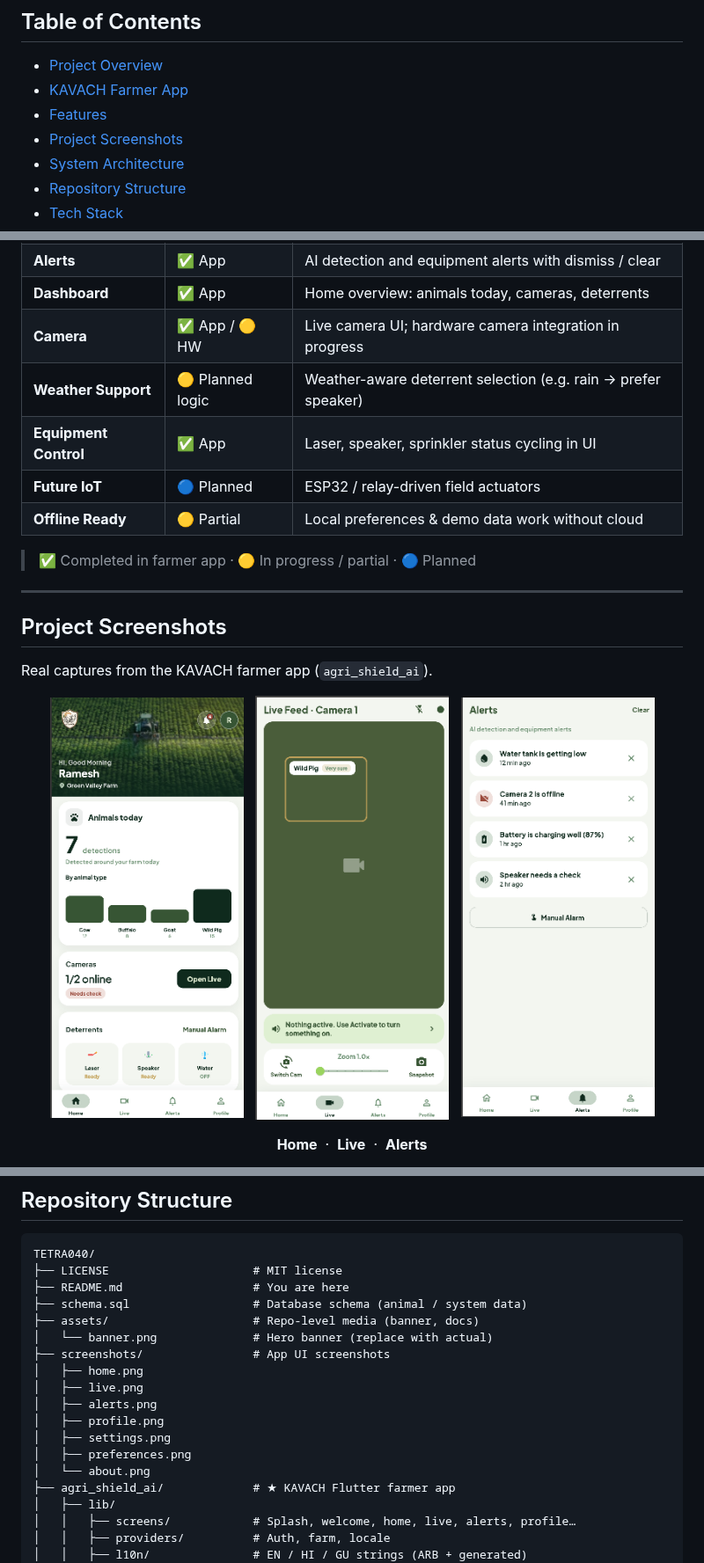
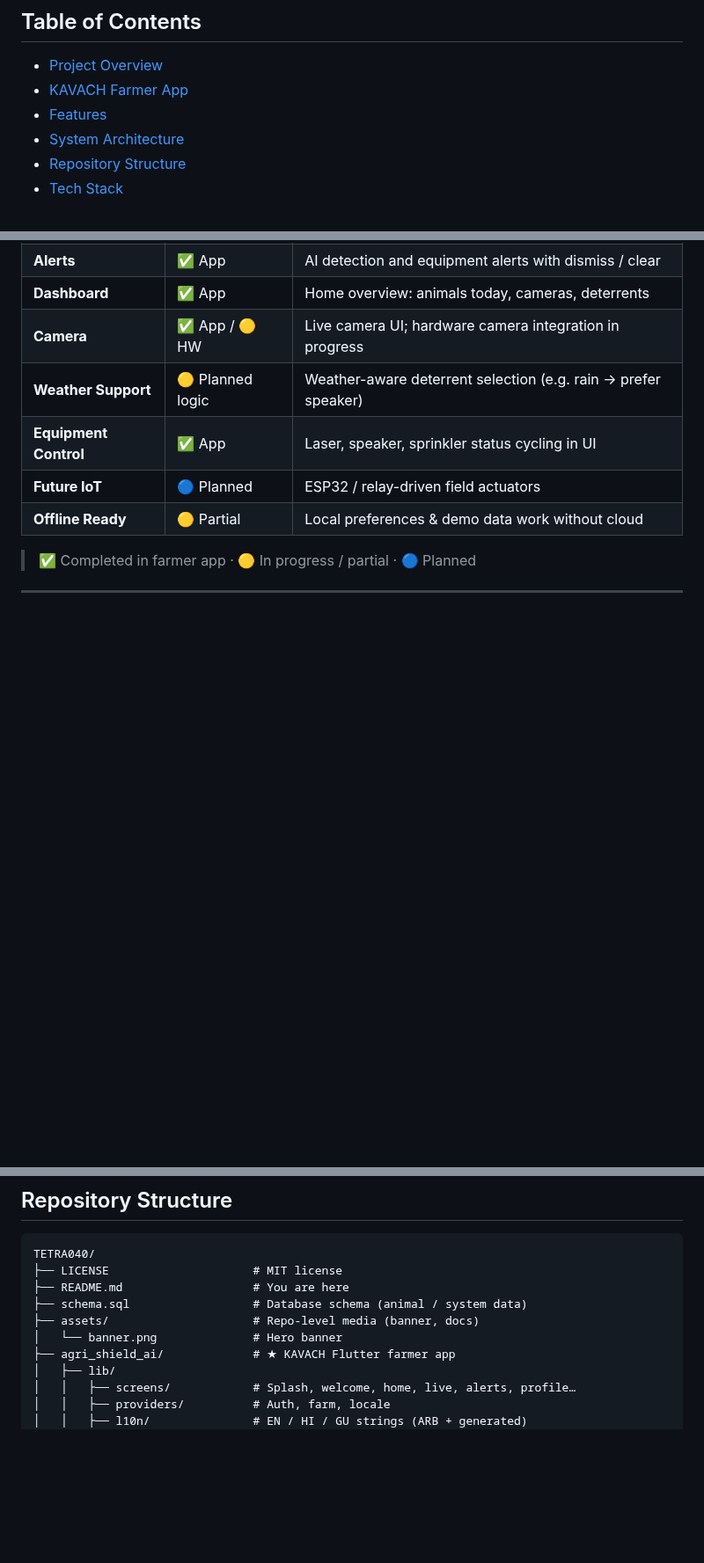
Before and after one commit to Devashish-Modi/TETRA040, a Markdown page: README.md, 3 parts joined by grey strips. Shown at 88% size. Rendered like a GitHub page; blank space fills up the shorter version.

Commit message:
Remove Project Screenshots section from the README.
EOF

Co-authored-by: Cursor <cursoragent@cursor.com>

```diff
--- a/README.md
+++ b/README.md
@@ -51,7 +51,6 @@ KAVACH is a smart, non-invasive deterrent platform that helps farmers protect cr
 - [Project Overview](#project-overview)
 - [KAVACH Farmer App](#kavach-farmer-app)
 - [Features](#features)
-- [Project Screenshots](#project-screenshots)
 - [System Architecture](#system-architecture)
 - [Repository Structure](#repository-structure)
 - [Tech Stack](#tech-stack)
@@ -161,19 +160,3 @@ KAVACH helps farmers watch the farm perimeter, review detections, control deterr
 
 ---
 
-## Project Screenshots
-
-Real captures from the KAVACH farmer app (`agri_shield_ai`).
-
-<p align="center">
-  <img src="./screenshots/home.png" width="220" alt="Home — farm overview"/>
-  &nbsp;
-  <img src="./screenshots/live.png" width="220" alt="Live feed"/>
-  &nbsp;
-  <img src="./screenshots/alerts.png" width="220" alt="Alerts"/>
-</p>
-
-<p align="center">
-  <b>Home</b> &nbsp;·&nbsp; <b>Live</b> &nbsp;·&nbsp; <b>Alerts</b>
-</p>
-
@@ -273,15 +234,7 @@ TETRA040/
 ├── README.md                   # You are here
 ├── schema.sql                  # Database schema (animal / system data)
 ├── assets/                     # Repo-level media (banner, docs)
-│   └── banner.png              # Hero banner (replace with actual)
-├── screenshots/                # App UI screenshots
-│   ├── home.png
-│   ├── live.png
-│   ├── alerts.png
-│   ├── profile.png
-│   ├── settings.png
-│   ├── preferences.png
-│   └── about.png
+│   └── banner.png              # Hero banner
 ├── agri_shield_ai/             # ★ KAVACH Flutter farmer app
 │   ├── lib/
 │   │   ├── screens/            # Splash, welcome, home, live, alerts, profile…
```
Also changed, not shown: other parts of README.md (+1 -23 lines).
